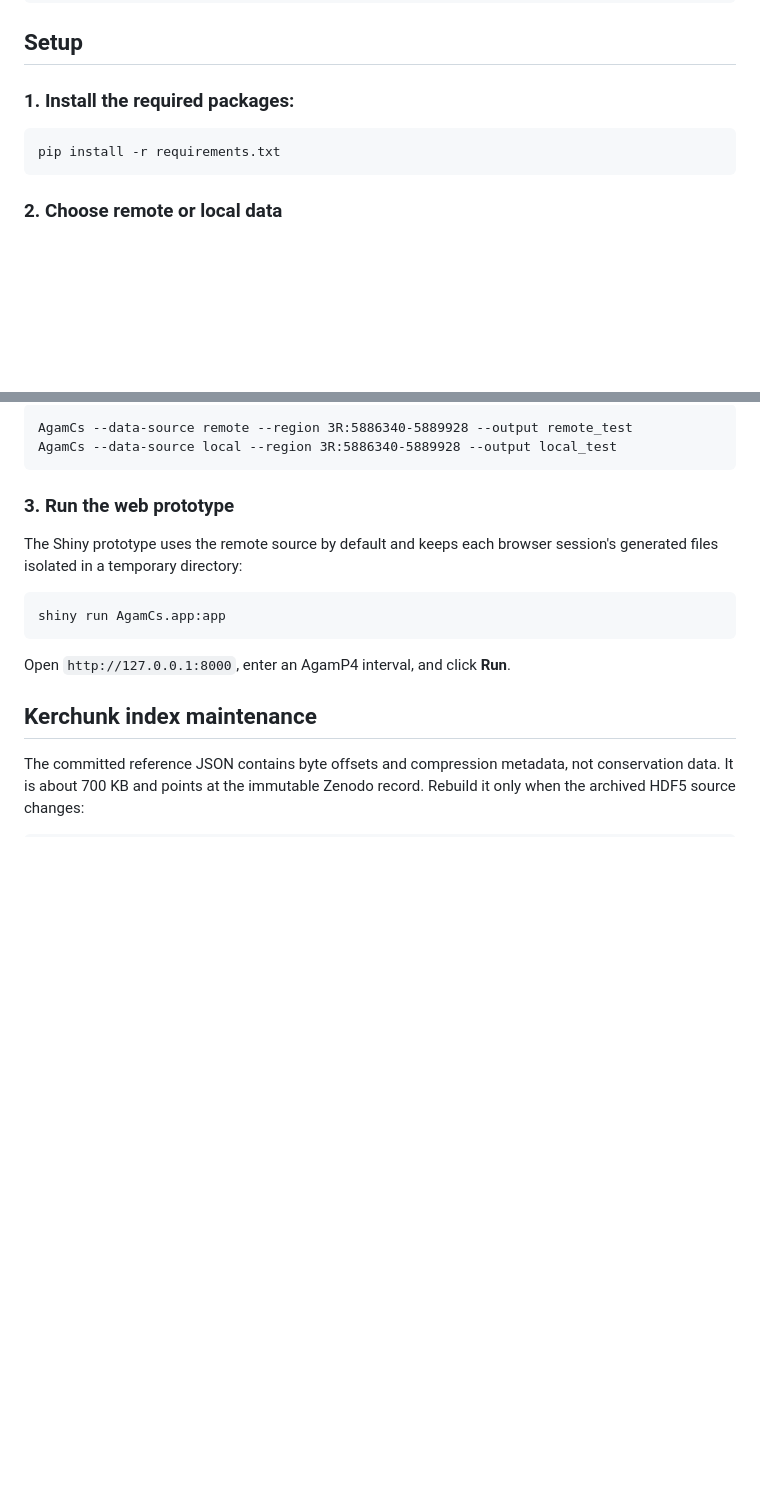
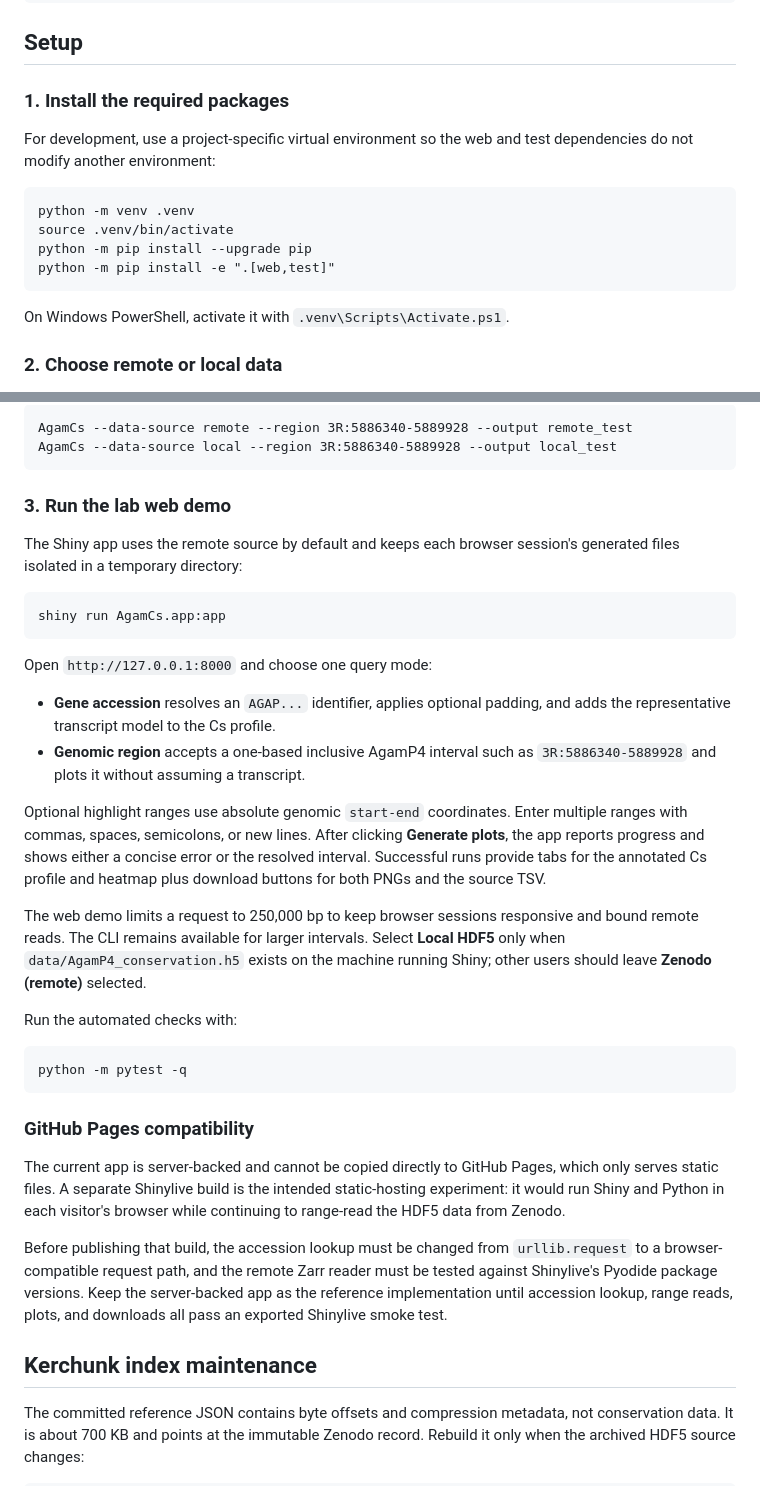
Before and after one commit to Tycour/AgamCs, a Markdown page: README.md, 2 parts joined by grey strips. GitHub-like rendering; blank space fills up the shorter version.

Commit message:
Document Shiny lab demo workflow

````diff
--- a/README.md
+++ b/README.md
@@ -72,10 +72,19 @@ AGAP008118	3R	5886340	5889928
 
 ## Setup
 
-### 1. Install the required packages:
+### 1. Install the required packages
+
+For development, use a project-specific virtual environment so the web and
+test dependencies do not modify another environment:
+
 ```commandline
-pip install -r requirements.txt
+python -m venv .venv
+source .venv/bin/activate
+python -m pip install --upgrade pip
+python -m pip install -e ".[web,test]"
 ```
+
+On Windows PowerShell, activate it with `.venv\Scripts\Activate.ps1`.
 
 ### 2. Choose remote or local data
 
@@ -97,16 +106,51 @@ AgamCs --data-source remote --region 3R:5886340-5889928 --output remote_test
 AgamCs --data-source local --region 3R:5886340-5889928 --output local_test
 ```
 
-### 3. Run the web prototype
+### 3. Run the lab web demo
 
-The Shiny prototype uses the remote source by default and keeps each browser
+The Shiny app uses the remote source by default and keeps each browser
 session's generated files isolated in a temporary directory:
 
 ```commandline
 shiny run AgamCs.app:app
 ```
 
-Open `http://127.0.0.1:8000`, enter an AgamP4 interval, and click **Run**.
+Open `http://127.0.0.1:8000` and choose one query mode:
+
+- **Gene accession** resolves an `AGAP...` identifier, applies optional padding,
+  and adds the representative transcript model to the Cs profile.
+- **Genomic region** accepts a one-based inclusive AgamP4 interval such as
+  `3R:5886340-5889928` and plots it without assuming a transcript.
+
+Optional highlight ranges use absolute genomic `start-end` coordinates. Enter
+multiple ranges with commas, spaces, semicolons, or new lines. After clicking
+**Generate plots**, the app reports progress and shows either a concise error or
+the resolved interval. Successful runs provide tabs for the annotated Cs
+profile and heatmap plus download buttons for both PNGs and the source TSV.
+
+The web demo limits a request to 250,000 bp to keep browser sessions responsive
+and bound remote reads. The CLI remains available for larger intervals. Select
+**Local HDF5** only when `data/AgamP4_conservation.h5` exists on the machine
+running Shiny; other users should leave **Zenodo (remote)** selected.
+
+Run the automated checks with:
+
+```commandline
+python -m pytest -q
+```
+
+### GitHub Pages compatibility
+
+The current app is server-backed and cannot be copied directly to GitHub Pages,
+which only serves static files. A separate Shinylive build is the intended
+static-hosting experiment: it would run Shiny and Python in each visitor's
+browser while continuing to range-read the HDF5 data from Zenodo.
+
+Before publishing that build, the accession lookup must be changed from
+`urllib.request` to a browser-compatible request path, and the remote Zarr
+reader must be tested against Shinylive's Pyodide package versions. Keep the
+server-backed app as the reference implementation until accession lookup,
+range reads, plots, and downloads all pass an exported Shinylive smoke test.
 
 ## Kerchunk index maintenance
 
````
